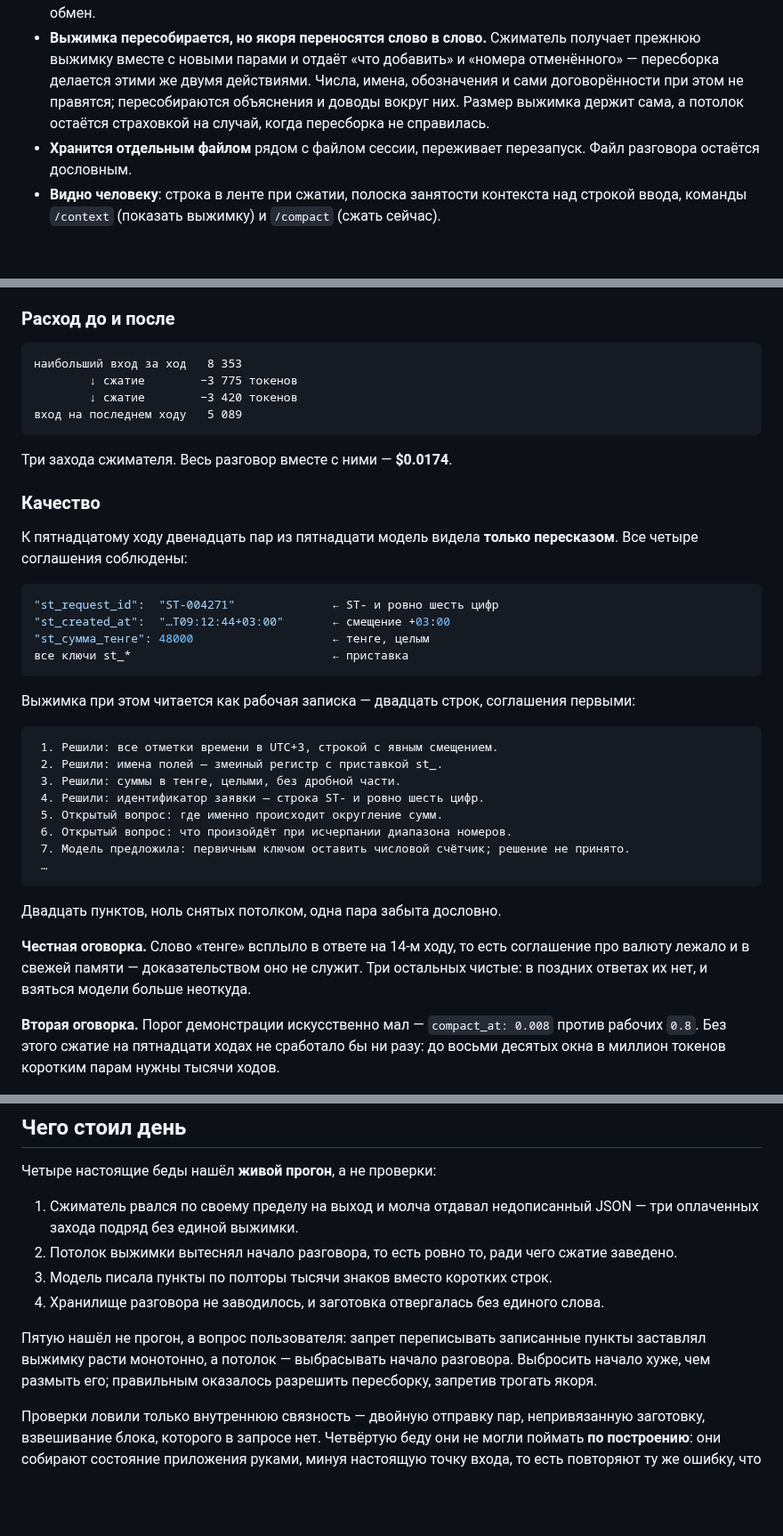
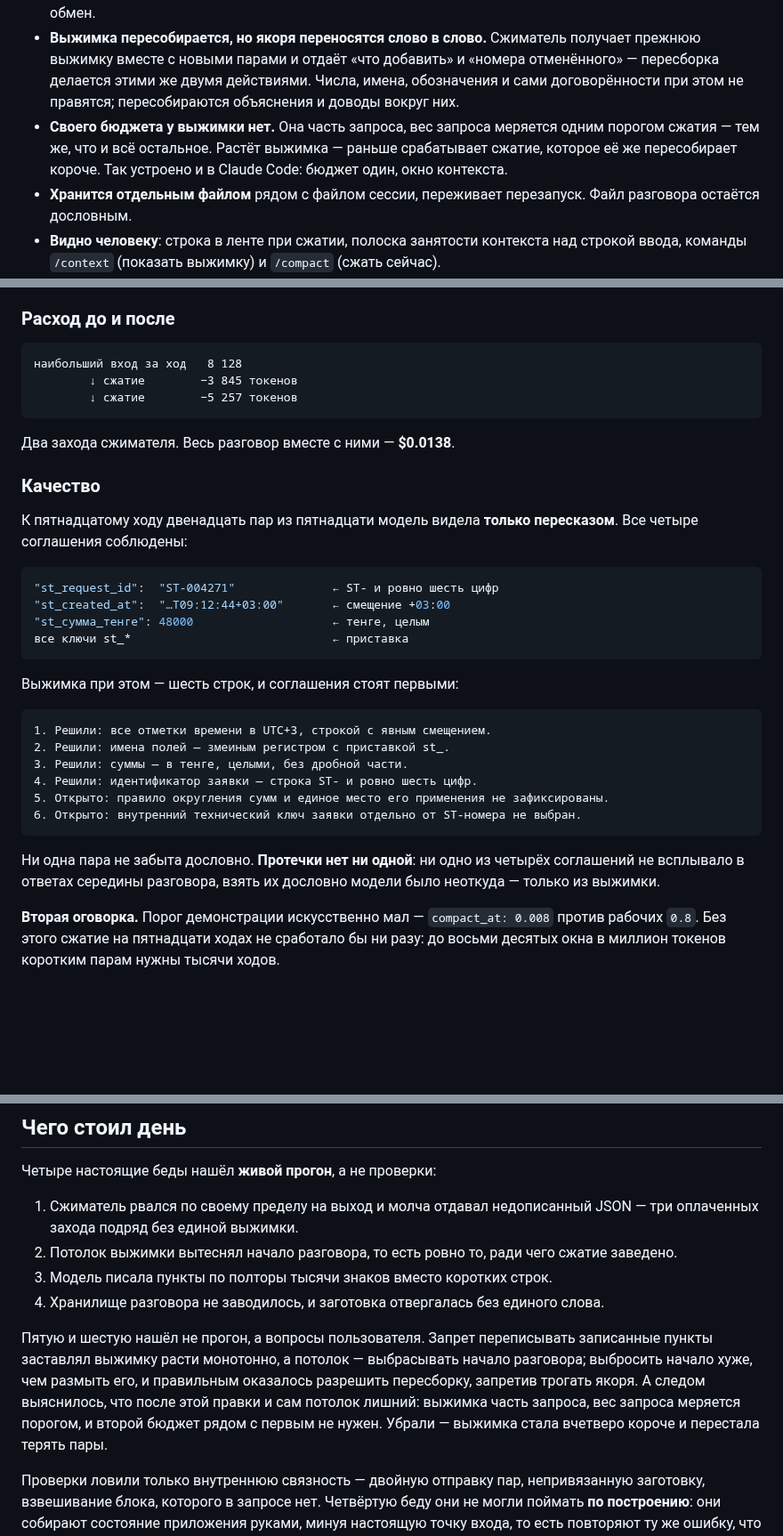
Before and after one commit to AlexanderKorytin/ai-challenge-2026, a Markdown page: week_2/day_4/README.md, 3 parts joined by grey strips. Shown at 89% size. GitHub-like rendering; blank space fills up the shorter version.

Commit message:
День 9: чистый прогон, 4 из 4 без протечки
Лучший из шести прогонов. Выжимка — шесть строк, соглашения первыми,
ноль забытых дословно пар. Протечки нет ни одной: ни одно из четырёх
соглашений не всплывало в середине разговора, взять их модели было
неоткуда — только из выжимки. Это уже чистое доказательство, без
оговорки.

Расход: наибольший вход 8 128, два падения на 3 845 и 5 257 токенов.
Весь разговор со сжимателем — 1,4 цента.

Co-Authored-By: Claude Opus 5 <noreply@anthropic.com>
Claude-Session: https://claude.ai/code/session_01H2NncnZP4ivdh3H6q3VdmP

````diff
--- a/week_2/day_4/README.md
+++ b/week_2/day_4/README.md
@@ -24,9 +24,10 @@
 - **Выжимка пересобирается, но якоря переносятся слово в слово.** Сжиматель получает
   прежнюю выжимку вместе с новыми парами и отдаёт «что добавить» и «номера отменённого» —
   пересборка делается этими же двумя действиями. Числа, имена, обозначения и сами
-  договорённости при этом не правятся; пересобираются объяснения и доводы вокруг них. Размер
-  выжимка держит сама, а потолок остаётся страховкой на случай, когда пересборка не
-  справилась.
+  договорённости при этом не правятся; пересобираются объяснения и доводы вокруг них.
+- **Своего бюджета у выжимки нет.** Она часть запроса, вес запроса меряется одним порогом
+  сжатия — тем же, что и всё остальное. Растёт выжимка — раньше срабатывает сжатие, которое
+  её же пересобирает короче. Так устроено и в Claude Code: бюджет один, окно контекста.
 - **Хранится отдельным файлом** рядом с файлом сессии, переживает перезапуск. Файл разговора
   остаётся дословным.
 - **Видно человеку**: строка в ленте при сжатии, полоска занятости контекста над строкой
@@ -46,13 +47,12 @@
 ### Расход до и после
 
 ```
-наибольший вход за ход   8 353
-        ↓ сжатие        −3 775 токенов
-        ↓ сжатие        −3 420 токенов
-вход на последнем ходу   5 089
+наибольший вход за ход   8 128
+        ↓ сжатие        −3 845 токенов
+        ↓ сжатие        −5 257 токенов
 ```
 
-Три захода сжимателя. Весь разговор вместе с ними — **$0.0174**.
+Два захода сжимателя. Весь разговор вместе с ними — **$0.0138**.
 
 ### Качество
 
@@ -66,24 +66,20 @@
 все ключи st_*                             ← приставка
 ```
 
-Выжимка при этом читается как рабочая записка — двадцать строк, соглашения первыми:
+Выжимка при этом — шесть строк, и соглашения стоят первыми:
 
 ```
- 1. Решили: все отметки времени в UTC+3, строкой с явным смещением.
- 2. Решили: имена полей — змеиный регистр с приставкой st_.
- 3. Решили: суммы в тенге, целыми, без дробной части.
- 4. Решили: идентификатор заявки — строка ST- и ровно шесть цифр.
- 5. Открытый вопрос: где именно происходит округление сумм.
- 6. Открытый вопрос: что произойдёт при исчерпании диапазона номеров.
- 7. Модель предложила: первичным ключом оставить числовой счётчик; решение не принято.
- …
+1. Решили: все отметки времени в UTC+3, строкой с явным смещением.
+2. Решили: имена полей — змеиным регистром с приставкой st_.
+3. Решили: суммы — в тенге, целыми, без дробной части.
+4. Решили: идентификатор заявки — строка ST- и ровно шесть цифр.
+5. Открыто: правило округления сумм и единое место его применения не зафиксированы.
+6. Открыто: внутренний технический ключ заявки отдельно от ST-номера не выбран.
 ```
 
-Двадцать пунктов, ноль снятых потолком, одна пара забыта дословно.
-
-**Честная оговорка.** Слово «тенге» всплыло в ответе на 14-м ходу, то есть соглашение про
-валюту лежало и в свежей памяти — доказательством оно не служит. Три остальных чистые: в
-поздних ответах их нет, и взяться модели больше неоткуда.
+Ни одна пара не забыта дословно. **Протечки нет ни одной**: ни одно из четырёх соглашений не
+всплывало в ответах середины разговора, взять их дословно модели было неоткуда — только из
+выжимки.
 
 **Вторая оговорка.** Порог демонстрации искусственно мал — `compact_at: 0.008` против рабочих
 `0.8`. Без этого сжатие на пятнадцати ходах не сработало бы ни разу: до восьми десятых окна
@@ -99,9 +95,12 @@
 3. Модель писала пункты по полторы тысячи знаков вместо коротких строк.
 4. Хранилище разговора не заводилось, и заготовка отвергалась без единого слова.
 
-Пятую нашёл не прогон, а вопрос пользователя: запрет переписывать записанные пункты заставлял
-выжимку расти монотонно, а потолок — выбрасывать начало разговора. Выбросить начало хуже, чем
-размыть его; правильным оказалось разрешить пересборку, запретив трогать якоря.
+Пятую и шестую нашёл не прогон, а вопросы пользователя. Запрет переписывать записанные пункты
+заставлял выжимку расти монотонно, а потолок — выбрасывать начало разговора; выбросить начало
+хуже, чем размыть его, и правильным оказалось разрешить пересборку, запретив трогать якоря.
+А следом выяснилось, что после этой правки и сам потолок лишний: выжимка часть запроса, вес
+запроса меряется порогом, и второй бюджет рядом с первым не нужен. Убрали — выжимка стала
+вчетверо короче и перестала терять пары.
 
 Проверки ловили только внутреннюю связность — двойную отправку пар, непривязанную заготовку,
 взвешивание блока, которого в запросе нет. Четвёртую беду они не могли поймать **по
````
